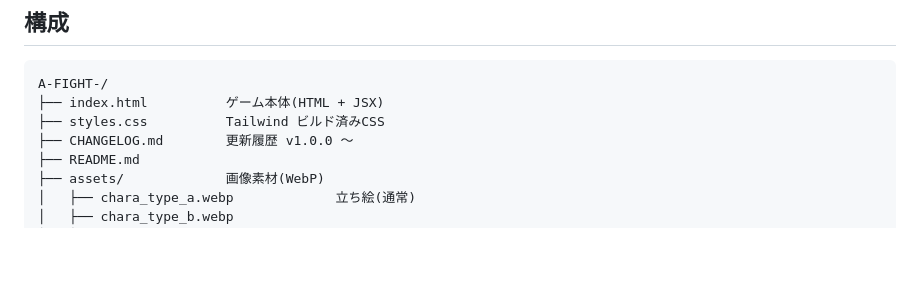
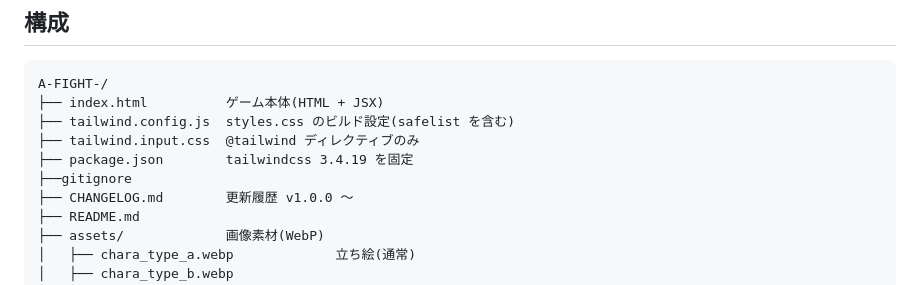
Before and after one commit to gibax-commits/A-FIGHT-, a Markdown page: README.md, the part around the change. Rendered like a GitHub page; blank space fills up the shorter version.

Commit message:
Update_tree README.md

````diff
--- a/README.md
+++ b/README.md
@@ -11,7 +11,10 @@
 ```
 A-FIGHT-/
 ├── index.html          ゲーム本体(HTML + JSX)
-├── styles.css          Tailwind ビルド済みCSS
+├── tailwind.config.js  styles.css のビルド設定(safelist を含む)
+├── tailwind.input.css  @tailwind ディレクティブのみ
+├── package.json        tailwindcss 3.4.19 を固定
+├──gitignore
 ├── CHANGELOG.md        更新履歴 v1.0.0 〜
 ├── README.md
 ├── assets/             画像素材(WebP)
````
